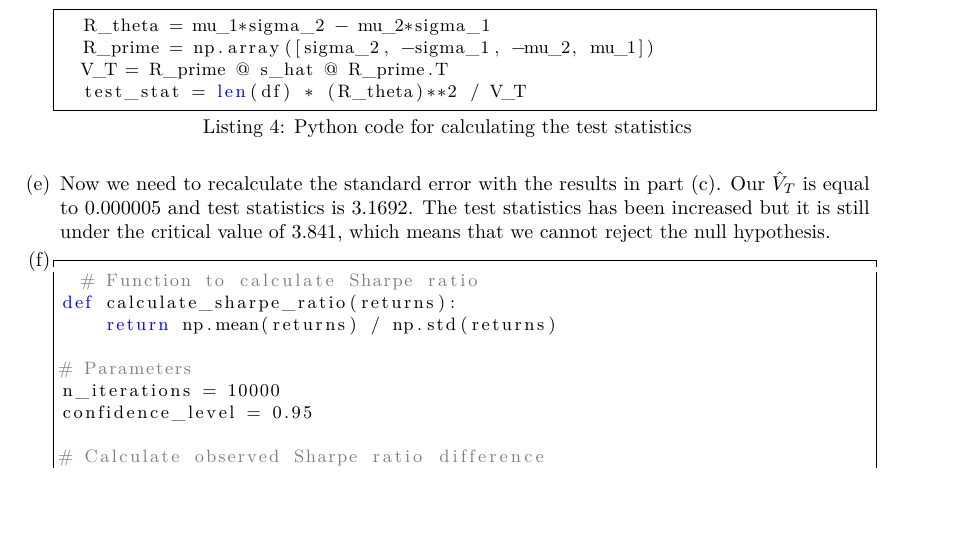
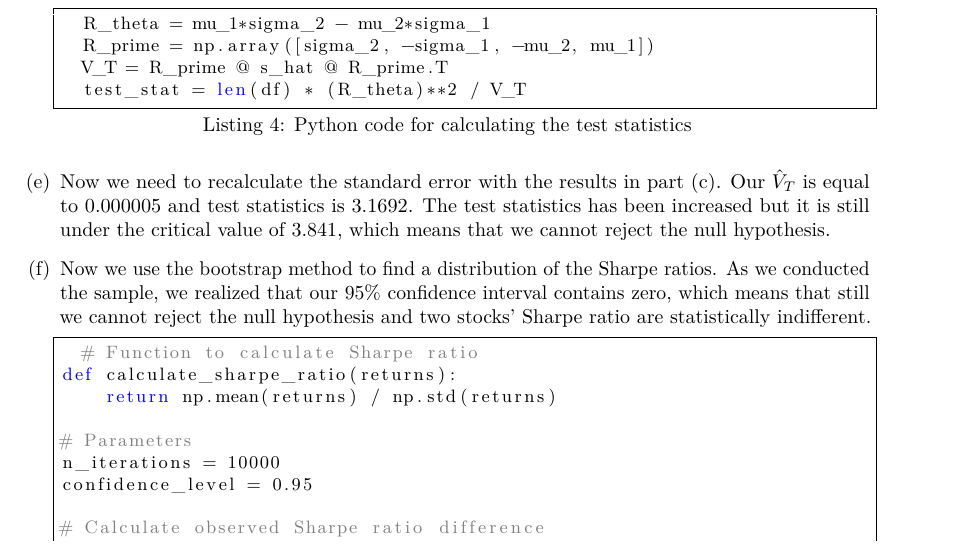
Before and after one commit to mortezaaghajanzadeh/EAP, a LaTeX problem sheet (Assignment1/main.tex, which reads Assignment1/Answers/Q1.tex): part of page 4 of 6, cut so that both start at the same text, the shorter picture padded with empty space. Compiled offline with pdfLaTeX.

Commit message:
finish ex1

```diff
--- a/Assignment1/Answers/Q1.tex
+++ b/Assignment1/Answers/Q1.tex
@@ -287,7 +287,7 @@ therefore, the test statistic is $1.2602$ and the p-value is $0.2612$. Therefore
 
 \item Now we need to recalculate the standard error with the results in part (c). Our $\hat{V}_T$ is equal to $0.000005$ and test statistics is $3.1692$. The test statistics has been increased but it is still under the critical value of $3.841$, which means that we cannot reject the null hypothesis.
 
-\item
+\item Now we use the bootstrap method to find a distribution of the Sharpe ratios. As we conducted the sample, we realized that our 95\% confidence interval contains zero, which means that still we cannot reject the null hypothesis and two stocks' Sharpe ratio are statistically indifferent.
 
 \begin{lstlisting}[language=Python, caption=Python code for Bootstrapping , label={lst:q1a}, escapechar=|, frame=single, basicstyle=\small, showstringspaces=false, captionpos=b, breaklines=true, showspaces=false, showtabs=false, keywordstyle=\color{blue}, commentstyle=\color{gray}]
   # Function to calculate Sharpe ratio
```
Also changed, not shown: Assignment1/main.pdf, 1 other file.
